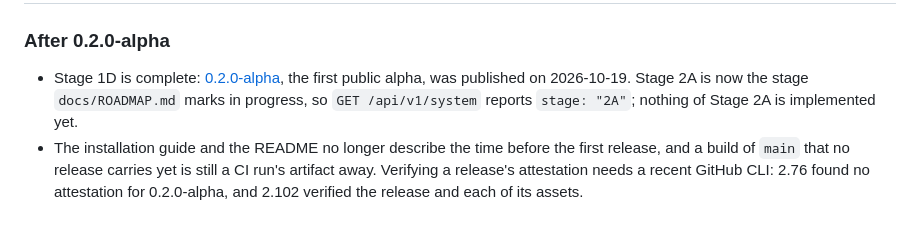
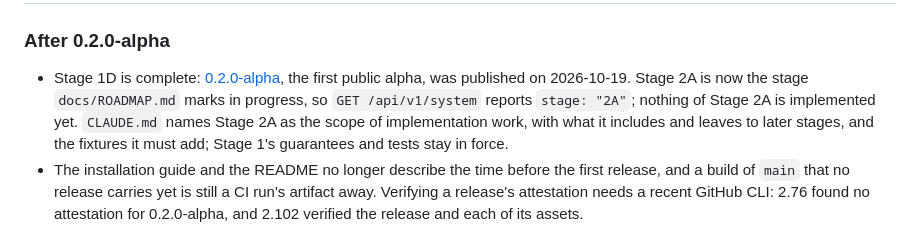
Before and after one commit to murillojndem/agent-splice, a Markdown page: CHANGELOG.md, the part around the change. GitHub-like rendering.

```diff
--- a/CHANGELOG.md
+++ b/CHANGELOG.md
@@ -8,7 +8,9 @@ All notable changes will be documented here.
 
 - Stage 1D is complete: [0.2.0-alpha](https://github.com/murillojndem/agent-splice/releases/tag/v0.2.0-alpha), the first public alpha, was published on
   2026-10-19. Stage 2A is now the stage `docs/ROADMAP.md` marks in progress, so `GET /api/v1/system`
-  reports `stage: "2A"`; nothing of Stage 2A is implemented yet.
+  reports `stage: "2A"`; nothing of Stage 2A is implemented yet. `CLAUDE.md` names Stage 2A as the
+  scope of implementation work, with what it includes and leaves to later stages, and the fixtures it
+  must add; Stage 1's guarantees and tests stay in force.
 - The installation guide and the README no longer describe the time before the first release, and a
   build of `main` that no release carries yet is still a CI run's artifact away. Verifying a release's
   attestation needs a recent GitHub CLI: 2.76 found no attestation for 0.2.0-alpha, and 2.102 verified
```
Also changed, not shown: CLAUDE.md (+41 -31 lines), docs/ROADMAP.md (+2 -2 lines).
